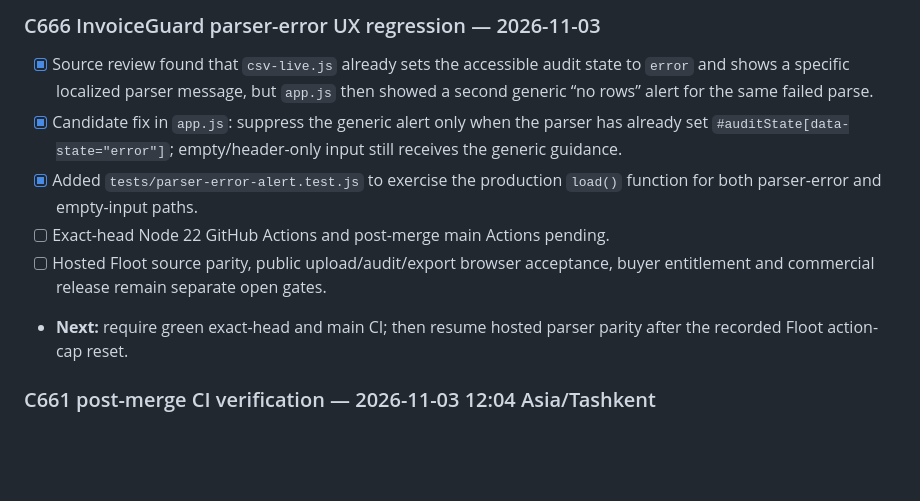
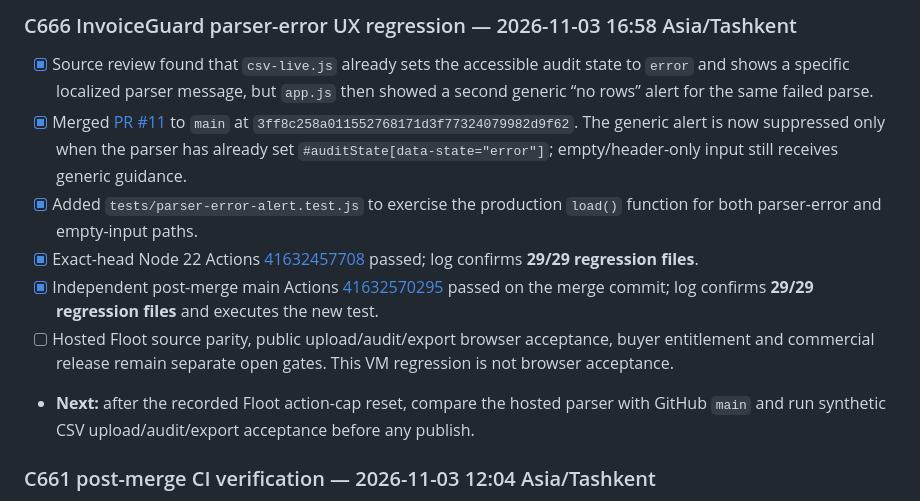
Before and after one commit to matrix12345695-afk/-, a Markdown page: STATUS.md, the part around the change. Rendered like a GitHub page; blank space fills up the shorter version.

Commit message:
docs: verify InvoiceGuard C666 regression

```diff
--- a/STATUS.md
+++ b/STATUS.md
@@ -1,10 +1,11 @@
-### C666 InvoiceGuard parser-error UX regression — 2026-11-03
+### C666 InvoiceGuard parser-error UX regression — 2026-11-03 16:58 Asia/Tashkent
 - [x] Source review found that `csv-live.js` already sets the accessible audit state to `error` and shows a specific localized parser message, but `app.js` then showed a second generic “no rows” alert for the same failed parse.
-- [x] Candidate fix in `app.js`: suppress the generic alert only when the parser has already set `#auditState[data-state="error"]`; empty/header-only input still receives the generic guidance.
+- [x] Merged [PR #11](https://github.com/matrix12345695-afk/-/pull/11) to `main` at `3ff8c258a011552768171d3f77324079982d9f62`. The generic alert is now suppressed only when the parser has already set `#auditState[data-state="error"]`; empty/header-only input still receives generic guidance.
 - [x] Added `tests/parser-error-alert.test.js` to exercise the production `load()` function for both parser-error and empty-input paths.
-- [ ] Exact-head Node 22 GitHub Actions and post-merge main Actions pending.
-- [ ] Hosted Floot source parity, public upload/audit/export browser acceptance, buyer entitlement and commercial release remain separate open gates.
-- **Next:** require green exact-head and main CI; then resume hosted parser parity after the recorded Floot action-cap reset.
+- [x] Exact-head Node 22 Actions [41632457708](https://github.com/matrix12345695-afk/-/actions/runs/41632457708) passed; log confirms **29/29 regression files**.
+- [x] Independent post-merge main Actions [41632570295](https://github.com/matrix12345695-afk/-/actions/runs/41632570295) passed on the merge commit; log confirms **29/29 regression files** and executes the new test.
+- [ ] Hosted Floot source parity, public upload/audit/export browser acceptance, buyer entitlement and commercial release remain separate open gates. This VM regression is not browser acceptance.
+- **Next:** after the recorded Floot action-cap reset, compare the hosted parser with GitHub `main` and run synthetic CSV upload/audit/export acceptance before any publish.
 
 ### C661 post-merge CI verification — 2026-11-03 12:04 Asia/Tashkent
 - [x] Confirmed the C658 amount-parser code commit `6eebd386` has successful main Actions [41576029492](https://github.com/matrix12345695-afk/-/actions/runs/41576029492).
```
